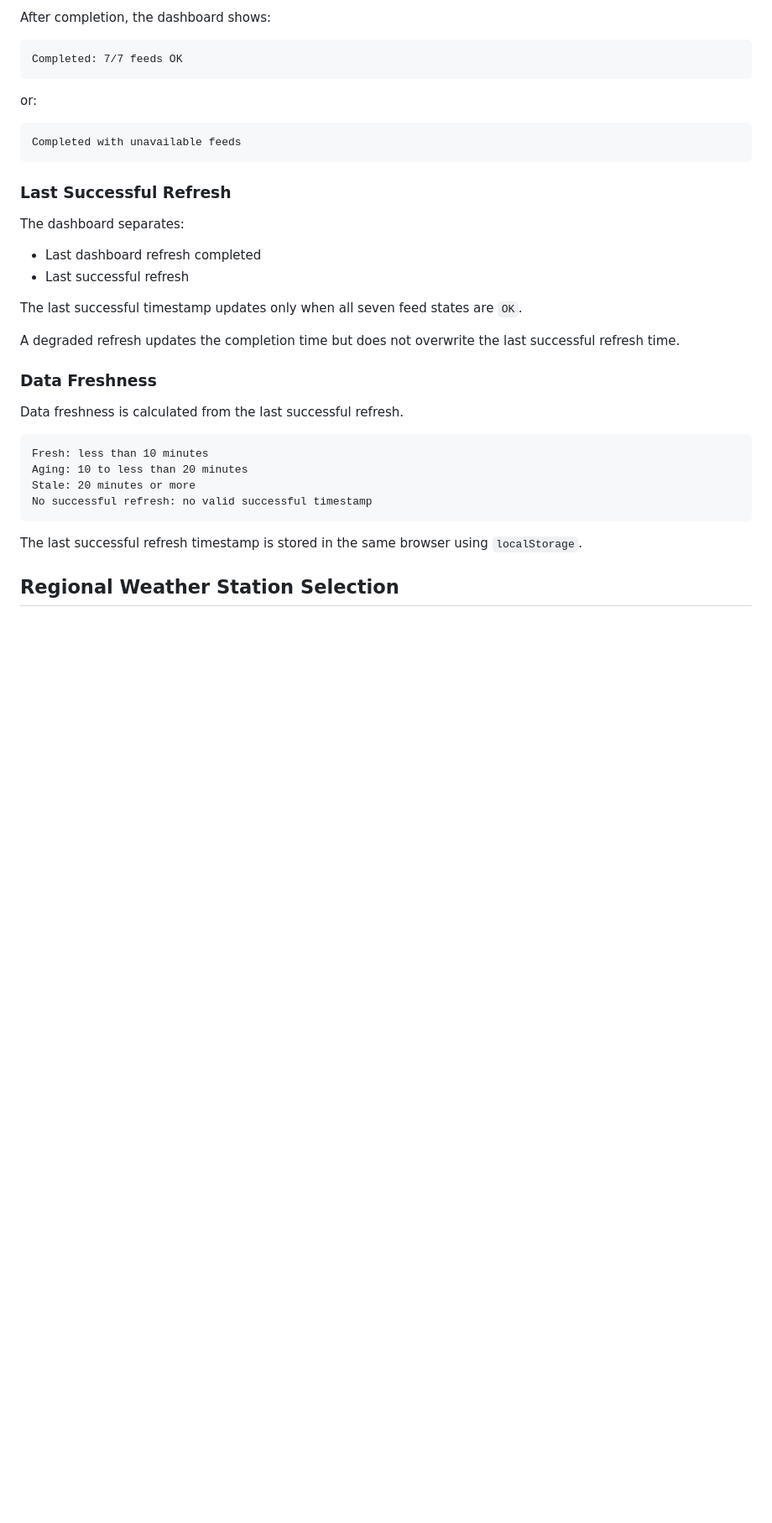
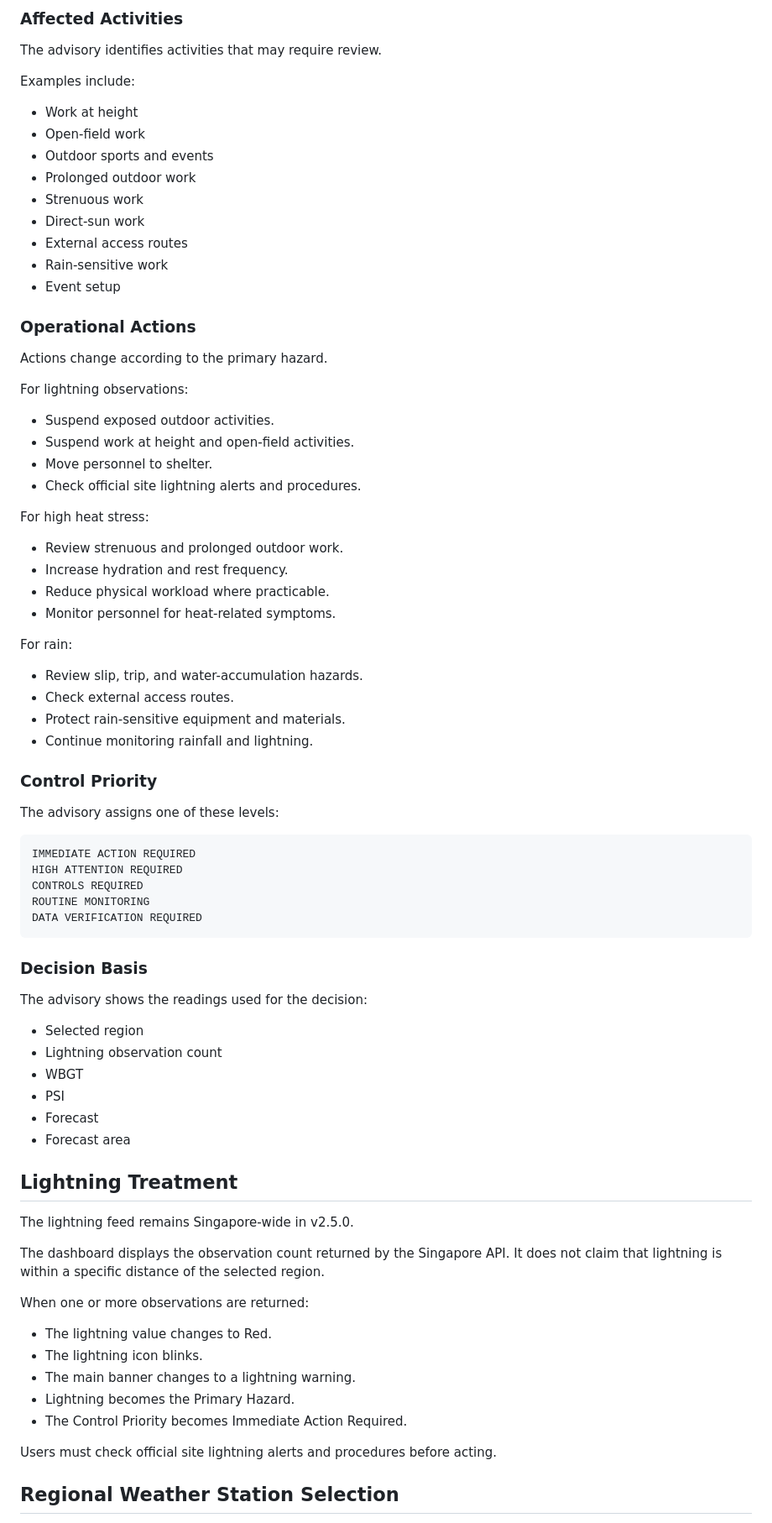
Before and after one commit to ITECW-EHS/sg-weather-dashboard, a Markdown page: README.md, the part around one of its changes. Shown at 84% size. Drawn GitHub-style; blank space fills up the shorter version.

````diff
--- a/README.md
+++ b/README.md
@@ -80,40 +121,84 @@ Refreshing 7/7: Forecast
 ```
 
-After completion, the dashboard shows:
+### Affected Activities
+
+The advisory identifies activities that may require review.
+
+Examples include:
+
+- Work at height
+- Open-field work
+- Outdoor sports and events
+- Prolonged outdoor work
+- Strenuous work
+- Direct-sun work
+- External access routes
+- Rain-sensitive work
+- Event setup
+
+### Operational Actions
+
+Actions change according to the primary hazard.
+
+For lightning observations:
+
+- Suspend exposed outdoor activities.
+- Suspend work at height and open-field activities.
+- Move personnel to shelter.
+- Check official site lightning alerts and procedures.
+
+For high heat stress:
+
+- Review strenuous and prolonged outdoor work.
+- Increase hydration and rest frequency.
+- Reduce physical workload where practicable.
+- Monitor personnel for heat-related symptoms.
+
+For rain:
+
+- Review slip, trip, and water-accumulation hazards.
+- Check external access routes.
+- Protect rain-sensitive equipment and materials.
+- Continue monitoring rainfall and lightning.
+
+### Control Priority
+
+The advisory assigns one of these levels:
 
 ```text
-Completed: 7/7 feeds OK
+IMMEDIATE ACTION REQUIRED
+HIGH ATTENTION REQUIRED
+CONTROLS REQUIRED
+ROUTINE MONITORING
+DATA VERIFICATION REQUIRED
 ```
 
-or:
+### Decision Basis
 
-```text
-Completed with unavailable feeds
-```
+The advisory shows the readings used for the decision:
 
-### Last Successful Refresh
+- Selected region
+- Lightning observation count
+- WBGT
+- PSI
+- Forecast
+- Forecast area
 
-The dashboard separates:
+## Lightning Treatment
 
-- Last dashboard refresh completed
-- Last successful refresh
+The lightning feed remains Singapore-wide in v2.5.0.
 
-The last successful timestamp updates only when all seven feed states are `OK`.
+The dashboard displays the observation count returned by the Singapore API. It does not claim that lightning is within a specific distance of the selected region.
 
-A degraded refresh updates the completion time but does not overwrite the last successful refresh time.
+When one or more observations are returned:
 
-### Data Freshness
+- The lightning value changes to Red.
+- The lightning icon blinks.
+- The main banner changes to a lightning warning.
+- Lightning becomes the Primary Hazard.
+- The Control Priority becomes Immediate Action Required.
 
-Data freshness is calculated from the last successful refresh.
-
-```text
-Fresh: less than 10 minutes
-Aging: 10 to less than 20 minutes
-Stale: 20 minutes or more
-No successful refresh: no valid successful timestamp
-```
-
-The last successful refresh timestamp is stored in the same browser using `localStorage`.
+Users must check official site lightning alerts and procedures before acting.
 
 ## Regional Weather Station Selection
 
````
Also changed, not shown: other parts of README.md (+206 -113 lines), CHANGELOG.md (+168 -109 lines).
